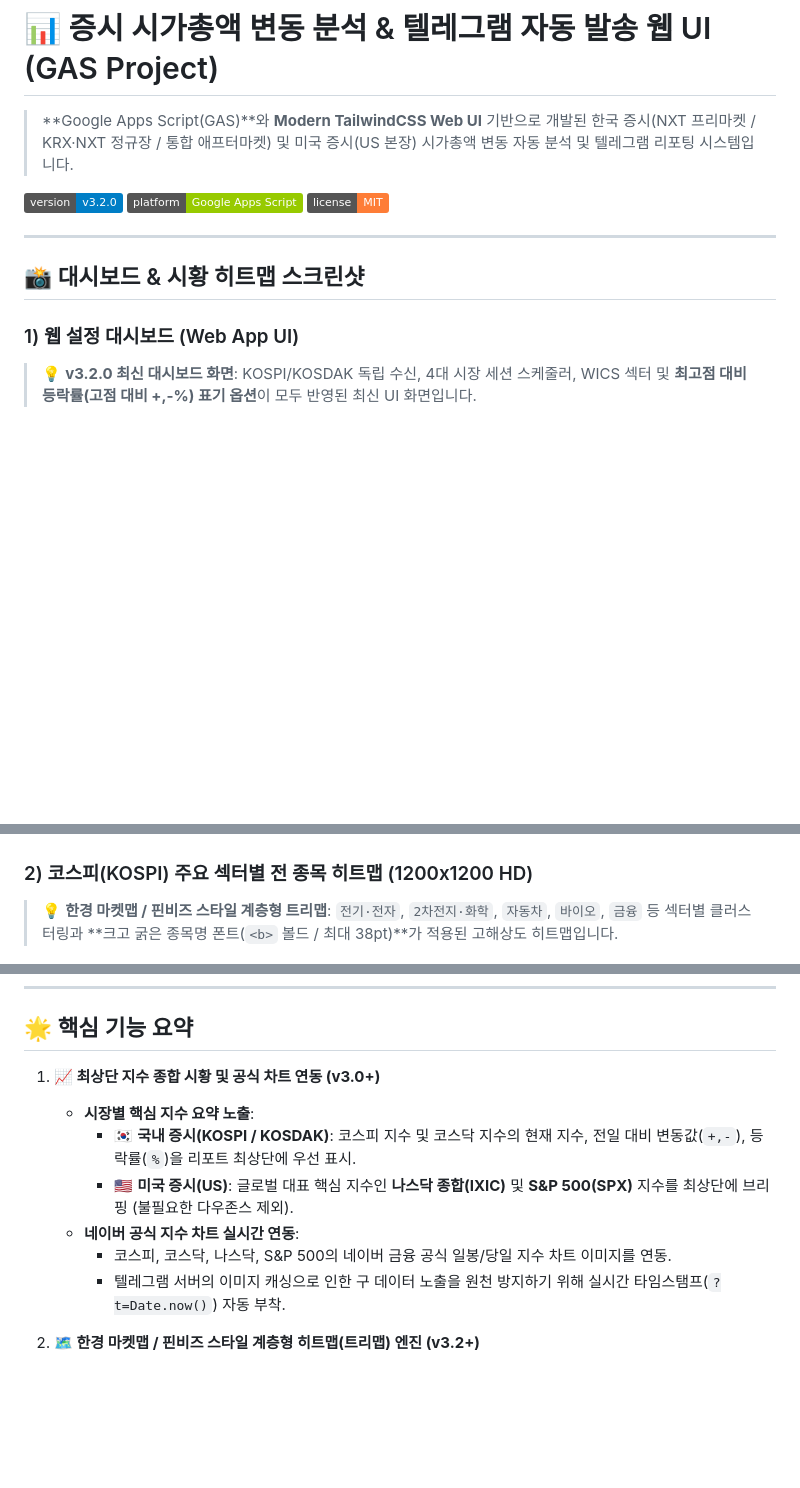
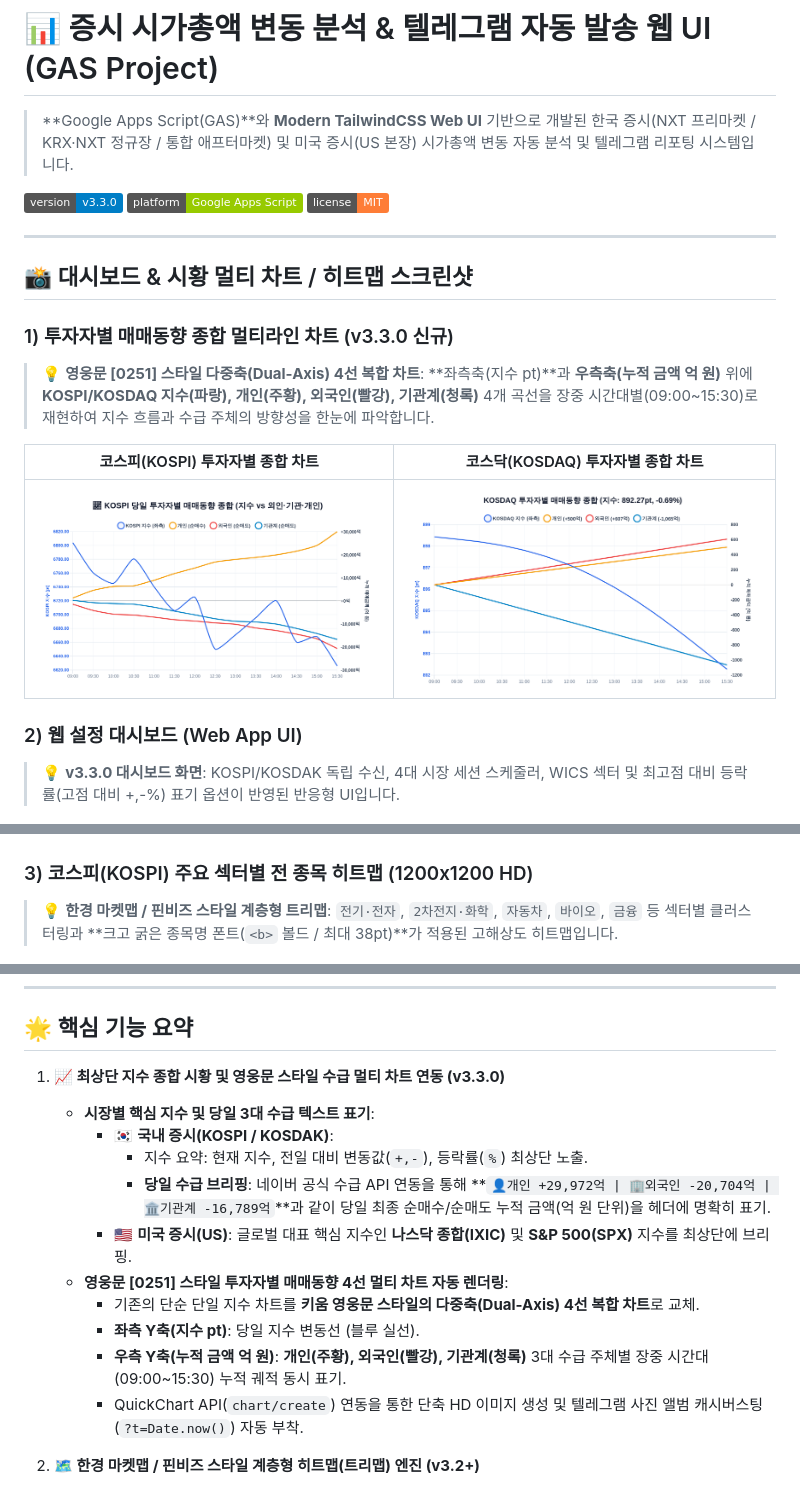
Before and after one commit to moozuknet/StockRankInfo, a Markdown page: README.md, 3 parts joined by grey strips. GitHub-like rendering; pictures changed too: assets/preview_kosdaq_trend.png (added), assets/preview_option2_multiline_chart.png (added); badges without logos; blank space fills up the shorter version.

Commit message:
feat(market): 영웅문 스타일 투자자별 4선 멀티 차트 및 당일 수급 텍스트 도입 (v3.3.0)

```diff
--- a/README.md
+++ b/README.md
@@ -2,20 +2,27 @@
 
 > **Google Apps Script(GAS)**와 **Modern TailwindCSS Web UI** 기반으로 개발된 한국 증시(NXT 프리마켓 / KRX·NXT 정규장 / 통합 애프터마켓) 및 미국 증시(US 본장) 시가총액 변동 자동 분석 및 텔레그램 리포팅 시스템입니다.
 
-[![Version](https://img.shields.io/badge/version-v3.2.0-blue.svg)](https://github.com/moozuknet/StockRankInfo)
+[![Version](https://img.shields.io/badge/version-v3.3.0-blue.svg)](https://github.com/moozuknet/StockRankInfo)
 [![Platform](https://img.shields.io/badge/platform-Google%20Apps%20Script-green.svg)](https://developers.google.com/apps-script)
 [![License](https://img.shields.io/badge/license-MIT-orange.svg)](LICENSE)
 
 ---
 
-## 📸 대시보드 & 시황 히트맵 스크린샷
+## 📸 대시보드 & 시황 멀티 차트 / 히트맵 스크린샷
 
-### 1) 웹 설정 대시보드 (Web App UI)
-> 💡 **v3.2.0 최신 대시보드 화면**: KOSPI/KOSDAK 독립 수신, 4대 시장 세션 스케줄러, WICS 섹터 및 **최고점 대비 등락률(고점 대비 +,-%) 표기 옵션**이 모두 반영된 최신 UI 화면입니다.
+### 1) 투자자별 매매동향 종합 멀티라인 차트 (v3.3.0 신규)
+> 💡 **영웅문 [0251] 스타일 다중축(Dual-Axis) 4선 복합 차트**: **좌측축(지수 pt)**과 **우측축(누적 금액 억 원)** 위에 **KOSPI/KOSDAQ 지수(파랑), 개인(주황), 외국인(빨강), 기관계(청록)** 4개 곡선을 장중 시간대별(09:00~15:30)로 재현하여 지수 흐름과 수급 주체의 방향성을 한눈에 파악합니다.
+
+| 코스피(KOSPI) 투자자별 종합 차트 | 코스닥(KOSDAQ) 투자자별 종합 차트 |
+| :---: | :---: |
+| ![코스피 수급 멀티 차트](assets/preview_option2_multiline_chart.png) | ![코스닥 수급 멀티 차트](assets/preview_kosdaq_trend.png) |
+
+### 2) 웹 설정 대시보드 (Web App UI)
+> 💡 **v3.3.0 대시보드 화면**: KOSPI/KOSDAK 독립 수신, 4대 시장 세션 스케줄러, WICS 섹터 및 최고점 대비 등락률(고점 대비 +,-%) 표기 옵션이 반영된 반응형 UI입니다.
 
 ![웹 대시보드 미리보기](assets/dashboard_preview.png)
 
-### 2) 코스피(KOSPI) 주요 섹터별 전 종목 히트맵 (1200x1200 HD)
+### 3) 코스피(KOSPI) 주요 섹터별 전 종목 히트맵 (1200x1200 HD)
 > 💡 **한경 마켓맵 / 핀비즈 스타일 계층형 트리맵**: `전기·전자`, `2차전지·화학`, `자동차`, `바이오`, `금융` 등 섹터별 클러스터링과 **크고 굵은 종목명 폰트(`<b>` 볼드 / 최대 38pt)**가 적용된 고해상도 히트맵입니다.
 
 ![코스피 시황 히트맵](assets/market_heatmap_sample.png)
@@ -29,13 +36,17 @@
 
 ## 🌟 핵심 기능 요약
 
-1. **📈 최상단 지수 종합 시황 및 공식 차트 연동 (v3.0+)**
-   - **시장별 핵심 지수 요약 노출**:
-     - 🇰🇷 **국내 증시(KOSPI / KOSDAK)**: 코스피 지수 및 코스닥 지수의 현재 지수, 전일 대비 변동값(`+,-`), 등락률(`%`)을 리포트 최상단에 우선 표시.
-     - 🇺🇸 **미국 증시(US)**: 글로벌 대표 핵심 지수인 **나스닥 종합(IXIC)** 및 **S&P 500(SPX)** 지수를 최상단에 브리핑 (불필요한 다우존스 제외).
-   - **네이버 공식 지수 차트 실시간 연동**:
-     - 코스피, 코스닥, 나스닥, S&P 500의 네이버 금융 공식 일봉/당일 지수 차트 이미지를 연동.
-     - 텔레그램 서버의 이미지 캐싱으로 인한 구 데이터 노출을 원천 방지하기 위해 실시간 타임스탬프(`?t=Date.now()`) 자동 부착.
+1. **📈 최상단 지수 종합 시황 및 영웅문 스타일 수급 멀티 차트 연동 (v3.3.0)**
+   - **시장별 핵심 지수 및 당일 3대 수급 텍스트 표기**:
+     - 🇰🇷 **국내 증시(KOSPI / KOSDAK)**:
+       - 지수 요약: 현재 지수, 전일 대비 변동값(`+,-`), 등락률(`%`) 최상단 노출.
+       - **당일 수급 브리핑**: 네이버 공식 수급 API 연동을 통해 **`👤개인 +29,972억 | 🏢외국인 -20,704억 | 🏛기관계 -16,789억`**과 같이 당일 최종 순매수/순매도 누적 금액(억 원 단위)을 헤더에 명확히 표기.
+     - 🇺🇸 **미국 증시(US)**: 글로벌 대표 핵심 지수인 **나스닥 종합(IXIC)** 및 **S&P 500(SPX)** 지수를 최상단에 브리핑.
+   - **영웅문 [0251] 스타일 투자자별 매매동향 4선 멀티 차트 자동 렌더링**:
+     - 기존의 단순 단일 지수 차트를 **키움 영웅문 스타일의 다중축(Dual-Axis) 4선 복합 차트**로 교체.
+     - **좌측 Y축(지수 pt)**: 당일 지수 변동선 (블루 실선).
+     - **우측 Y축(누적 금액 억 원)**: **개인(주황), 외국인(빨강), 기관계(청록)** 3대 수급 주체별 장중 시간대(09:00~15:30) 누적 궤적 동시 표기.
+     - QuickChart API(`chart/create`) 연동을 통한 단축 HD 이미지 생성 및 텔레그램 사진 앨범 캐시버스팅(`?t=Date.now()`) 자동 부착.
 
 2. **🗺️ 한경 마켓맵 / 핀비즈 스타일 계층형 히트맵(트리맵) 엔진 (v3.2+)**
    - **업종별 섹터 클러스터링 (Grouping)**:
```
Also changed, not shown: other parts of README.md (+1 -1 lines), DEVELOPMENT_GUIDE.md (+16 -8 lines), assets/preview_option1_investor_bar.png (added), 1 other file.
